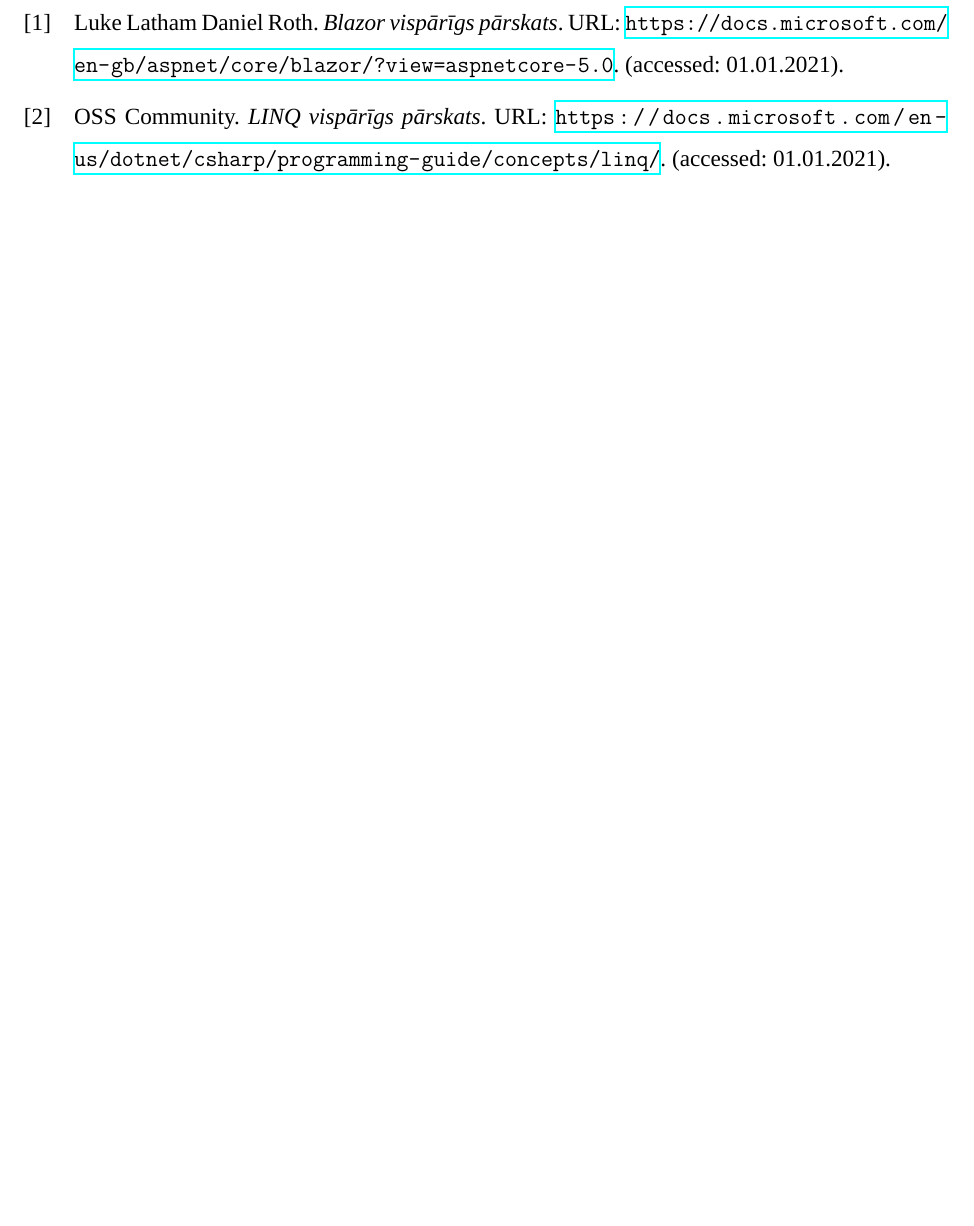
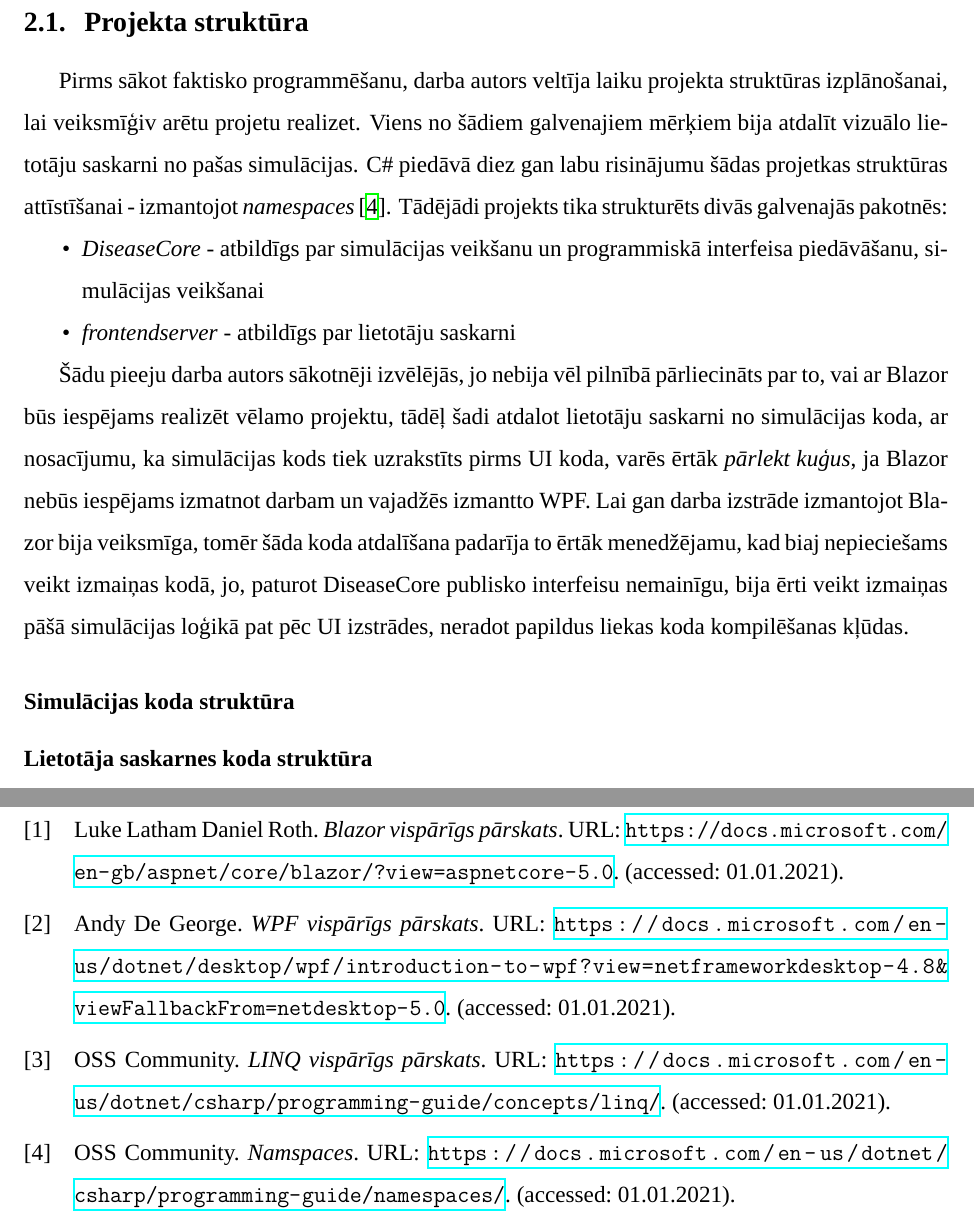
Before and after one commit to roberts-ivanovs/VPL2020-coursework, a LaTeX document (report/main.tex, which reads report/sections/production/structure.tex): part of page 8 of 8 before the commit and two parts of pages 4 and 8 of 8 after it, the two joined at a grey line, cut at the place of the change, the shorter picture padded with empty space. Compiled offline with XeLaTeX; a missing font is replaced by an installed copy or a similar font.

Commit message:
Report: Draft on the `production` section

```diff
--- /dev/null
+++ b/report/sections/production/structure.tex
@@ -0,0 +1,31 @@
+\subsection{Projekta struktūra}
+
+Pirms sākot faktisko programmēšanu, darba autors veltīja laiku projekta
+struktūras izplānošanai, lai veiksmīģiv arētu projetu realizet. Viens no šādiem
+galvenajiem mērķiem bija atdalīt vizuālo lietotāju saskarni no pašas simulācijas.
+C\# piedāvā diez gan labu risinājumu šādas projetkas struktūras attīstīšanai - izmantojot
+\emph{namespaces} \cite{csharp:namespaces}. Tādējādi projekts tika strukturēts
+divās galvenajās pakotnēs:
+
+\begin{itemize}
+    \item \emph{DiseaseCore} - atbildīgs par simulācijas veikšanu un programmiskā
+        interfeisa piedāvāšanu, simulācijas veikšanai
+    \item \emph{frontendserver} - atbildīgs par lietotāju saskarni
+\end{itemize}
+
+Šādu pieeju darba autors sākotnēji izvēlējās, jo nebija vēl pilnībā pārliecināts
+par to, vai ar Blazor būs iespējams realizēt vēlamo projektu, tādēļ šadi atdalot
+lietotāju saskarni no simulācijas koda, ar nosacījumu, ka simulācijas kods tiek
+uzrakstīts pirms UI koda, varēs ērtāk \emph{pārlekt kuģus}, ja Blazor nebūs
+iespējams izmatnot darbam un vajadžēs izmantto WPF. Lai gan darba izstrāde
+izmantojot Blazor bija veiksmīga, tomēr šāda koda atdalīšana padarīja to ērtāk
+menedžējamu, kad biaj nepieciešams veikt izmaiņas kodā, jo, paturot DiseaseCore
+publisko interfeisu nemainīgu, bija ērti veikt izmaiņas pāšā simulācijas loģikā
+pat pēc UI izstrādes, neradot papildus liekas koda kompilēšanas kļūdas.
+
+\subsubsection*{Simulācijas koda struktūra}
+% TODO Finish this
+
+
+\subsubsection*{Lietotāja saskarnes koda struktūra}
+% TODO Finish this
```
Also changed, not shown: report/bibl.bib (+14 -0 lines), report/sections/intro.tex (+1 -1 lines), report/sections/production.tex (+2 -0 lines), report/sections/production/implementation.tex (added).
